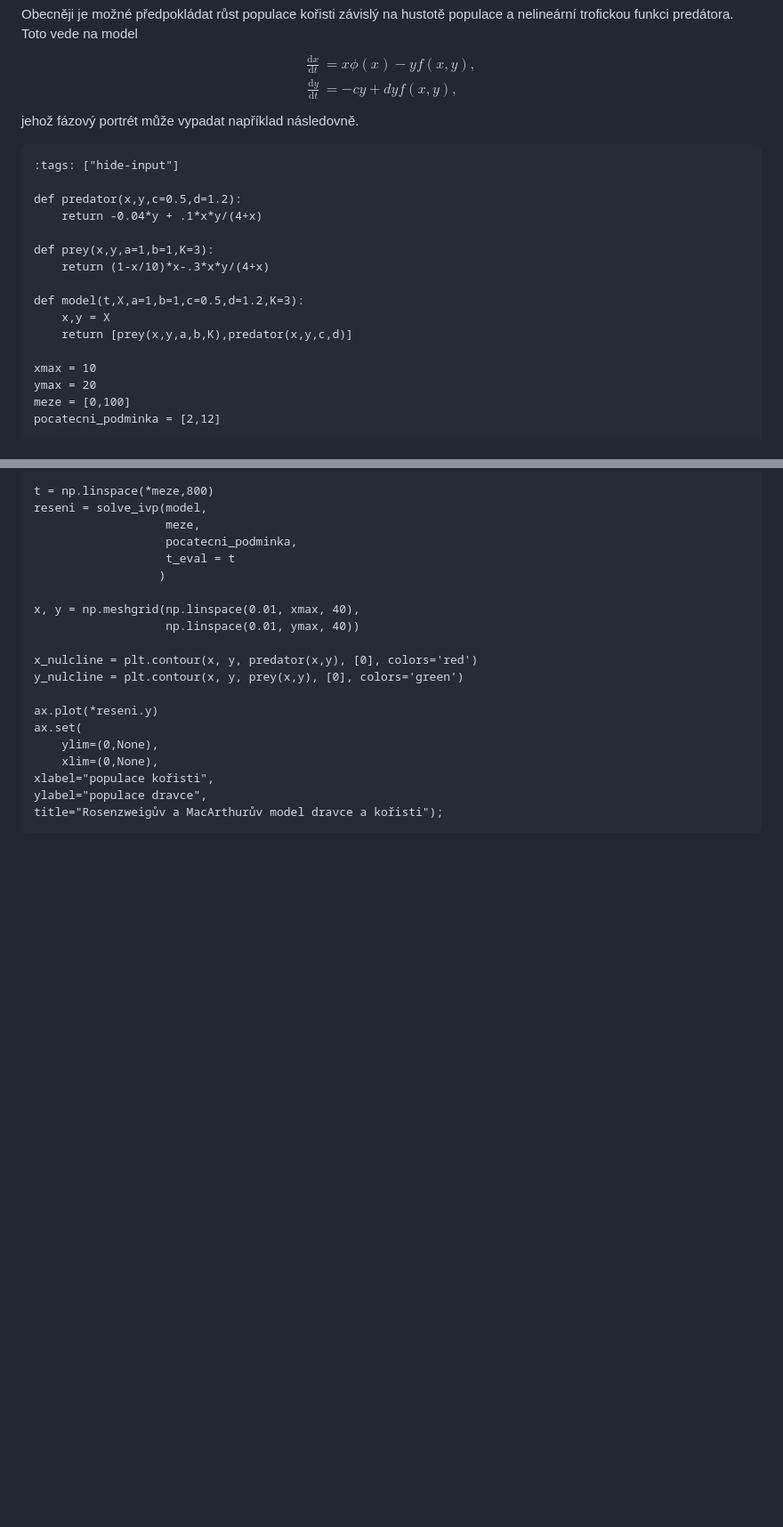
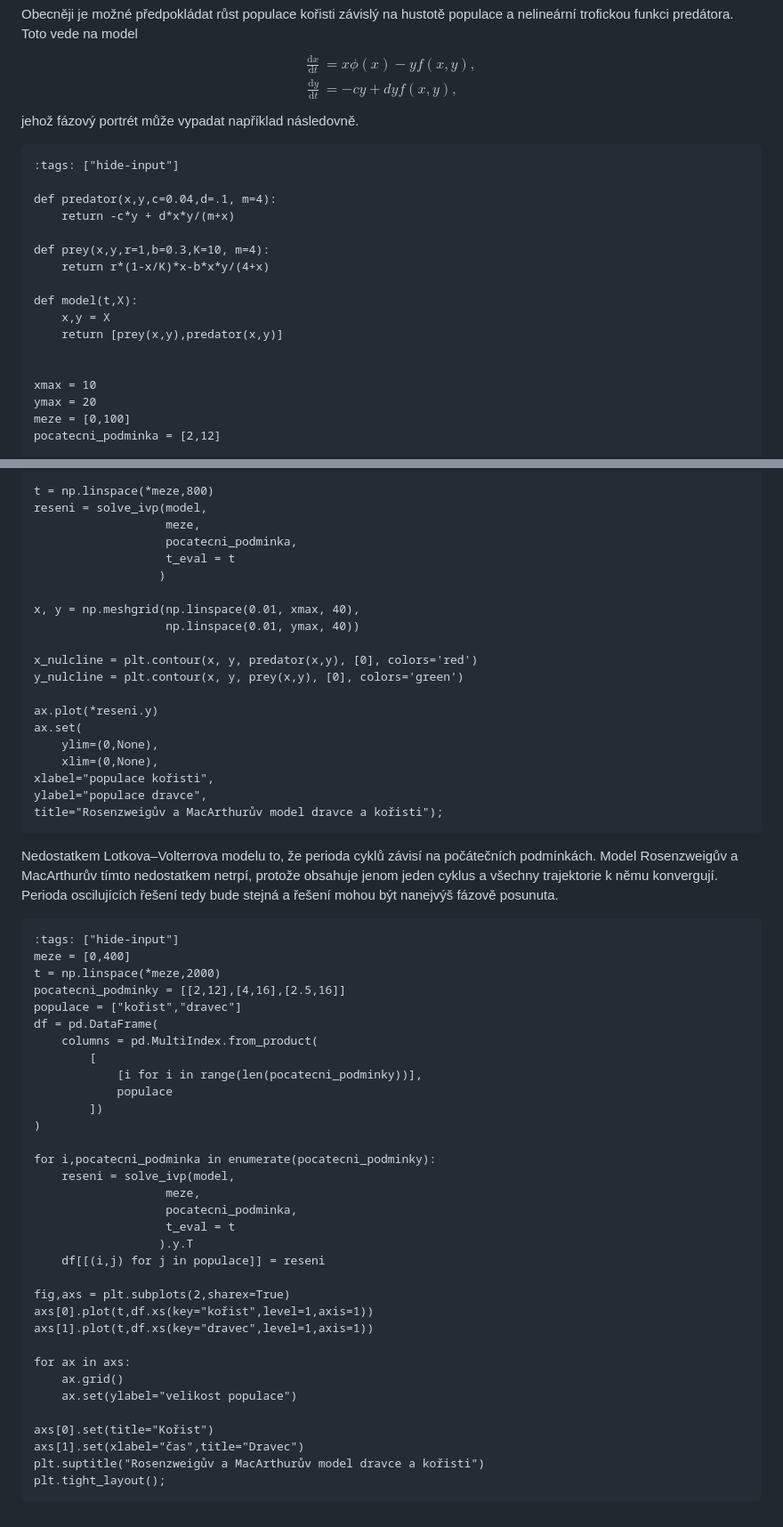
Before and after one commit to robert-marik/dmp, a Markdown page: prednaska/10.md, 2 parts joined by grey strips. Shown: that part at 89% size. Rendered like a GitHub page; blank space fills up the shorter version.

Commit message:
Casovy prubeh populaci dravce a koristi, Rosenzweig

````diff
--- a/prednaska/10.md
+++ b/prednaska/10.md
@@ -132,15 +132,16 @@ jehož fázový portrét může vypadat například následovně.
 ```{code-cell} ipython
 :tags: ["hide-input"]
 
-def predator(x,y,c=0.5,d=1.2):
-    return -0.04*y + .1*x*y/(4+x)
+def predator(x,y,c=0.04,d=.1, m=4):
+    return -c*y + d*x*y/(m+x)
 
-def prey(x,y,a=1,b=1,K=3):
-    return (1-x/10)*x-.3*x*y/(4+x)
+def prey(x,y,r=1,b=0.3,K=10, m=4):
+    return r*(1-x/K)*x-b*x*y/(4+x)
 
-def model(t,X,a=1,b=1,c=0.5,d=1.2,K=3):
+def model(t,X):
     x,y = X
-    return [prey(x,y,a,b,K),predator(x,y,c,d)]
+    return [prey(x,y),predator(x,y)]
+
 
 xmax = 10
 ymax = 20
@@ -179,3 +180,44 @@ xlabel="populace kořisti",
 ylabel="populace dravce",
 title="Rosenzweigův a MacArthurův model dravce a kořisti");
 ```
+
+Nedostatkem Lotkova–Volterrova modelu to, že perioda cyklů závisí na počátečních
+podmínkách. Model Rosenzweigův a MacArthurův tímto nedostatkem netrpí, protože
+obsahuje jenom jeden cyklus a všechny trajektorie k němu konvergují. Perioda
+oscilujících řešení tedy bude stejná a řešení mohou být nanejvýš fázově posunuta.
+
+```{code-cell} ipython
+:tags: ["hide-input"]
+meze = [0,400]
+t = np.linspace(*meze,2000)
+pocatecni_podminky = [[2,12],[4,16],[2.5,16]]
+populace = ["kořist","dravec"]
+df = pd.DataFrame(
+    columns = pd.MultiIndex.from_product(
+        [
+            [i for i in range(len(pocatecni_podminky))],
+            populace
+        ])
+)
+
+for i,pocatecni_podminka in enumerate(pocatecni_podminky):
+    reseni = solve_ivp(model,
+                   meze,
+                   pocatecni_podminka,
+                   t_eval = t
+                  ).y.T
+    df[[(i,j) for j in populace]] = reseni
+
+fig,axs = plt.subplots(2,sharex=True)
+axs[0].plot(t,df.xs(key="kořist",level=1,axis=1))
+axs[1].plot(t,df.xs(key="dravec",level=1,axis=1))
+
+for ax in axs:
+    ax.grid()
+    ax.set(ylabel="velikost populace")
+
+axs[0].set(title="Kořist")
+axs[1].set(xlabel="čas",title="Dravec")
+plt.suptitle("Rosenzweigův a MacArthurův model dravce a kořisti")
+plt.tight_layout();
+```
````
